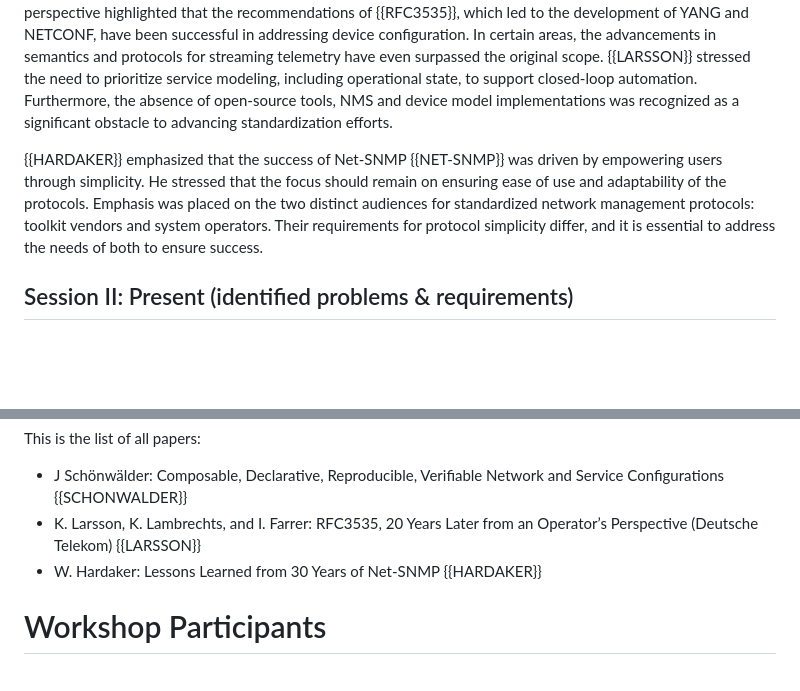
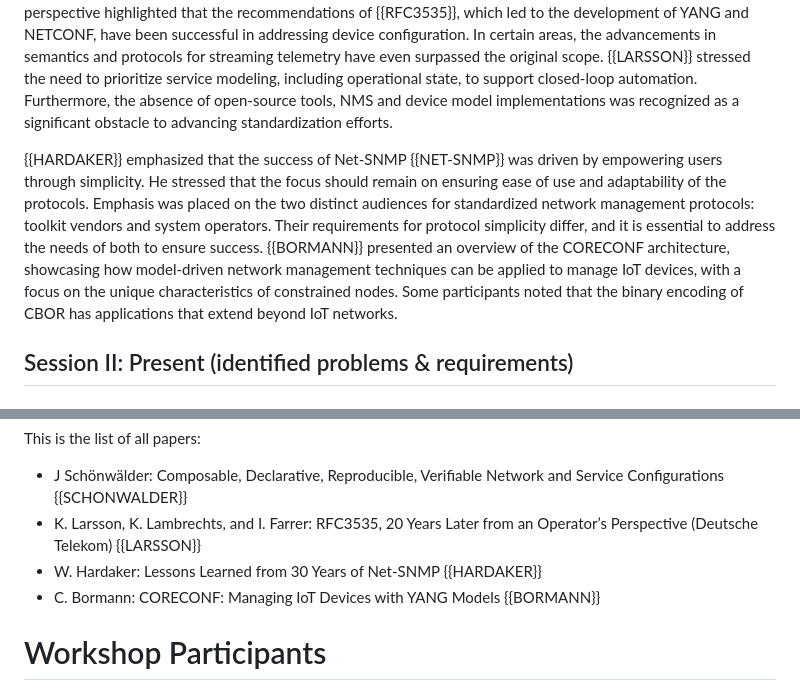
Before and after one commit to intarchboard/draft-iab-nemops-workshop-report, a Markdown page: draft-iab-nemops-workshop-report.md, 2 parts joined by grey strips. GitHub-like rendering; blank space fills up the shorter version.

Commit message:
{{BORMANN}}

```diff
--- a/draft-iab-nemops-workshop-report.md
+++ b/draft-iab-nemops-workshop-report.md
@@ -123,7 +123,7 @@ The first day of the workshop focused on reflecting on the past by reviewing the
 
 The workshop began by reflecting on the IAB’s role in shaping the evolution of network management, focusing on the context and key outcomes of the previous workshop, an assessment of the current state, and an acknowledgement of some regrets. {{SCHONWALDER}} emphasized the need to shift the focus from device-level configuration to network and service-level configuration. Key properties highlighted for effective network and service configurations included being Composable, Declarative, Reproducible, and Verifiable. An operator’s perspective highlighted that the recommendations of {{RFC3535}}, which led to the development of YANG and NETCONF, have been successful in addressing device configuration. In certain areas, the advancements in semantics and protocols for streaming telemetry have even surpassed the original scope. {{LARSSON}} stressed the need to prioritize service modeling, including operational state, to support closed-loop automation. Furthermore, the absence of open-source tools, NMS and device model implementations was recognized as a significant obstacle to advancing standardization efforts.
 
-{{HARDAKER}} emphasized that the success of Net-SNMP {{NET-SNMP}} was driven by empowering users through simplicity. He stressed that the focus should remain on ensuring ease of use and adaptability of the protocols. Emphasis was placed on the two distinct audiences for standardized network management protocols: toolkit vendors and system operators. Their requirements for protocol simplicity differ, and it is essential to address the needs of both to ensure success.
+{{HARDAKER}} emphasized that the success of Net-SNMP {{NET-SNMP}} was driven by empowering users through simplicity. He stressed that the focus should remain on ensuring ease of use and adaptability of the protocols. Emphasis was placed on the two distinct audiences for standardized network management protocols: toolkit vendors and system operators. Their requirements for protocol simplicity differ, and it is essential to address the needs of both to ensure success. {{BORMANN}} presented an overview of the CORECONF architecture, showcasing how model-driven network management techniques can be applied to manage IoT devices, with a focus on the unique characteristics of constrained nodes. Some participants noted that the binary encoding of CBOR has applications that extend beyond IoT networks.
 
 ## Session II: Present (identified problems & requirements)
 
@@ -226,6 +226,7 @@ This is the list of all papers:
 * J Schönwälder: Composable, Declarative, Reproducible, Verifiable Network and Service Configurations {{SCHONWALDER}}
 * K. Larsson, K. Lambrechts, and I. Farrer: RFC3535, 20 Years Later from an Operator’s Perspective (Deutsche Telekom) {{LARSSON}}
 * W. Hardaker: Lessons Learned from 30 Years of Net-SNMP {{HARDAKER}}
+* C. Bormann: CORECONF: Managing IoT Devices with YANG Models {{BORMANN}}
 
 # Workshop Participants
 
```
